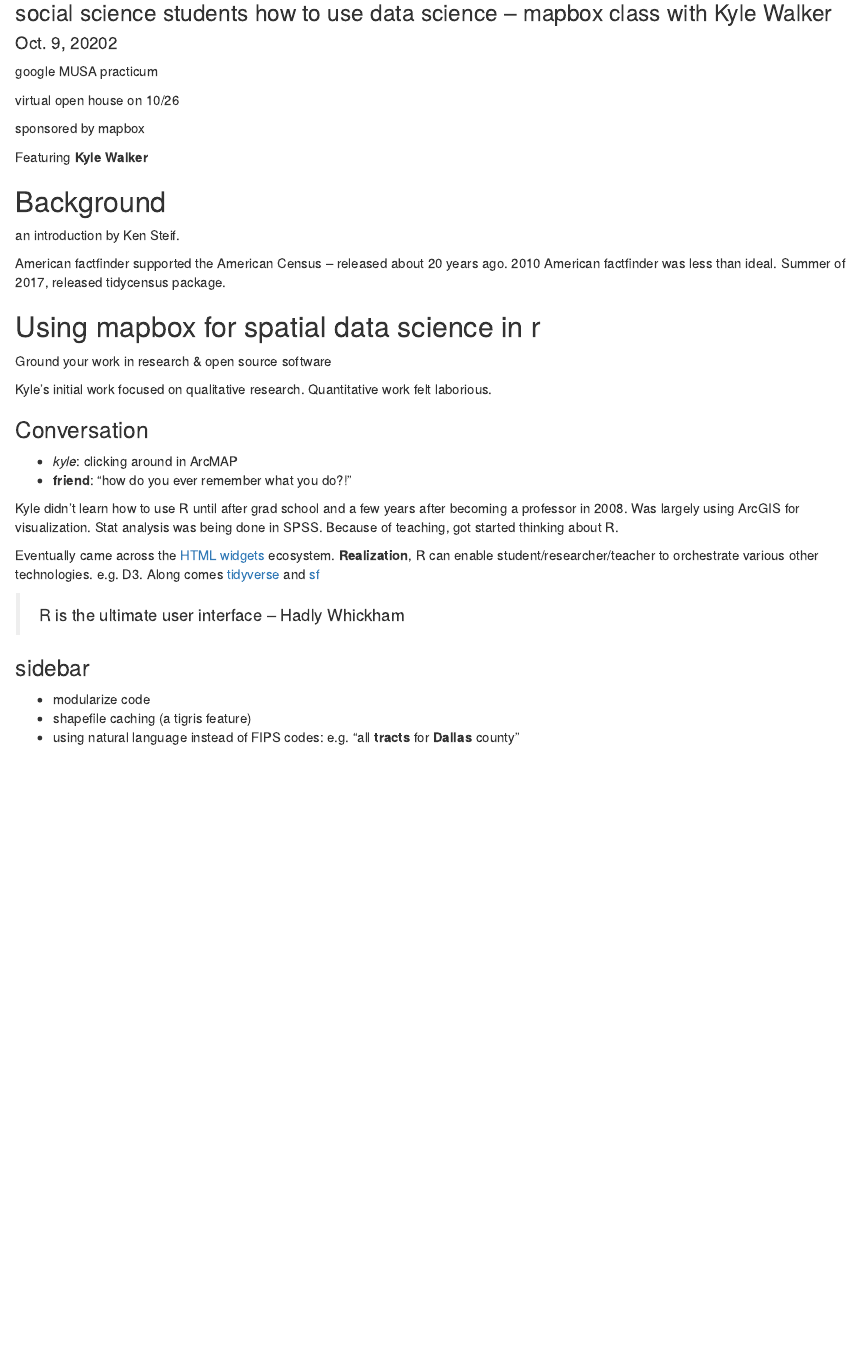
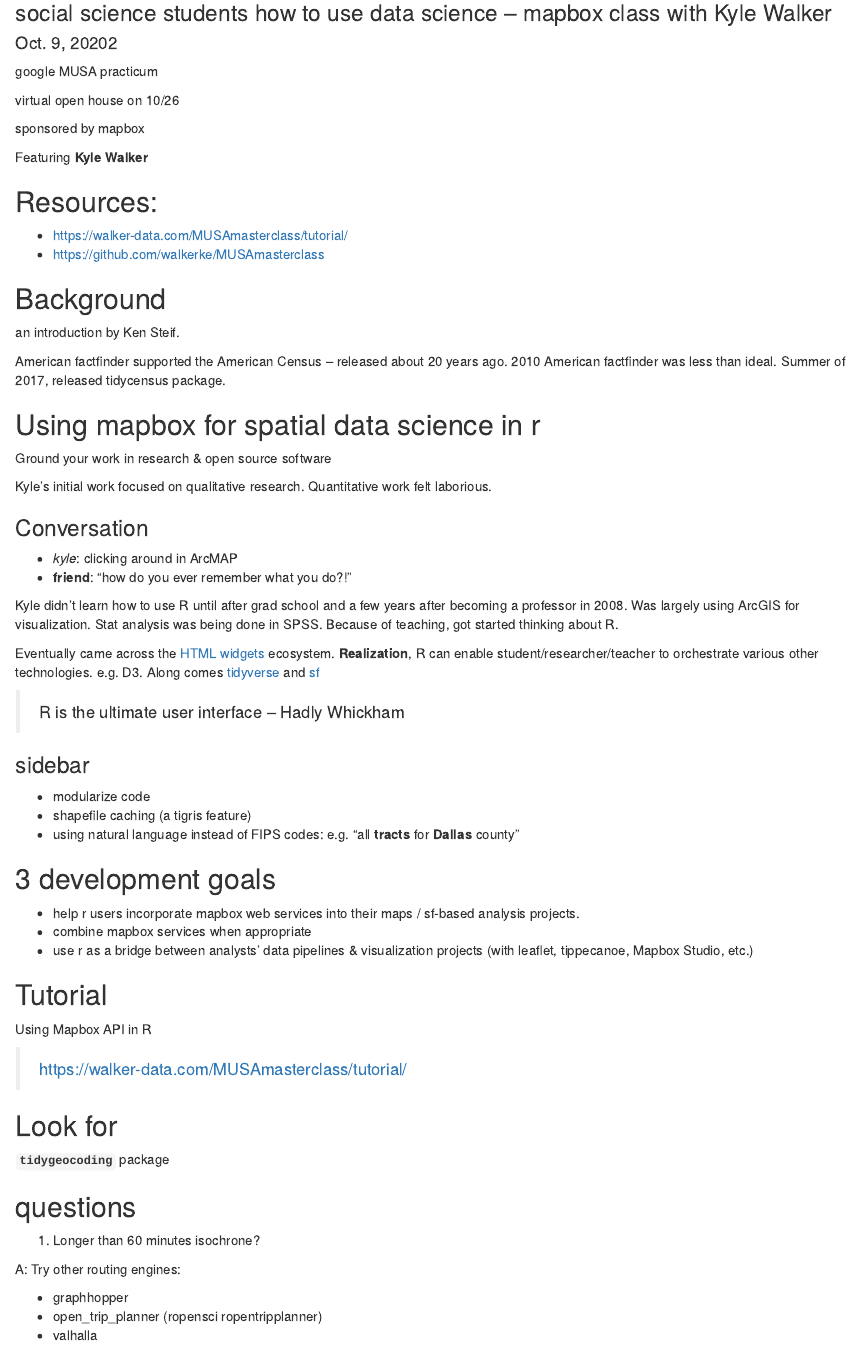
Before and after one commit to libjohn/tutorial_mapbox, an R Markdown document (live_notes.Rmd): the page in a window 1100 px wide, from 80 px down. The pictures show the output file live_notes.nb.html that the author committed with the source, opened offline.

Commit message:
more notes

```diff
--- a/live_notes.Rmd
+++ b/live_notes.Rmd
@@ -12,6 +12,11 @@
 sponsored by mapbox
 
 Featuring **Kyle Walker**
+
+## Resources:
+
+- https://walker-data.com/MUSAmasterclass/tutorial/
+- https://github.com/walkerke/MUSAmasterclass
 
 
 ## Background
@@ -43,3 +48,32 @@
 - modularize code
 - shapefile caching  (a tigris feature)
 - using natural language instead of FIPS codes:  e.g. "all **tracts** for **Dallas** county"
+
+## 3 development goals
+
+- help r users incorporate mapbox web services into their maps / sf-based analysis projects.
+- combine mapbox services when appropriate
+- use r as a bridge between analysts' data pipelines & visualization projects (with leaflet, tippecanoe, Mapbox Studio, etc.)
+
+## Tutorial
+
+Using Mapbox API in R
+
+> https://walker-data.com/MUSAmasterclass/tutorial/
+
+
+
+## Look for
+
+**`tidygeocoding`** package
+
+
+## questions
+
+1. Longer than 60 minutes isochrone?
+
+A:  Try other routing engines:
+
+- graphhopper
+- open_trip_planner  (ropensci ropentripplanner)
+- valhalla
```
Also changed, not shown: live_notes.nb.html.
